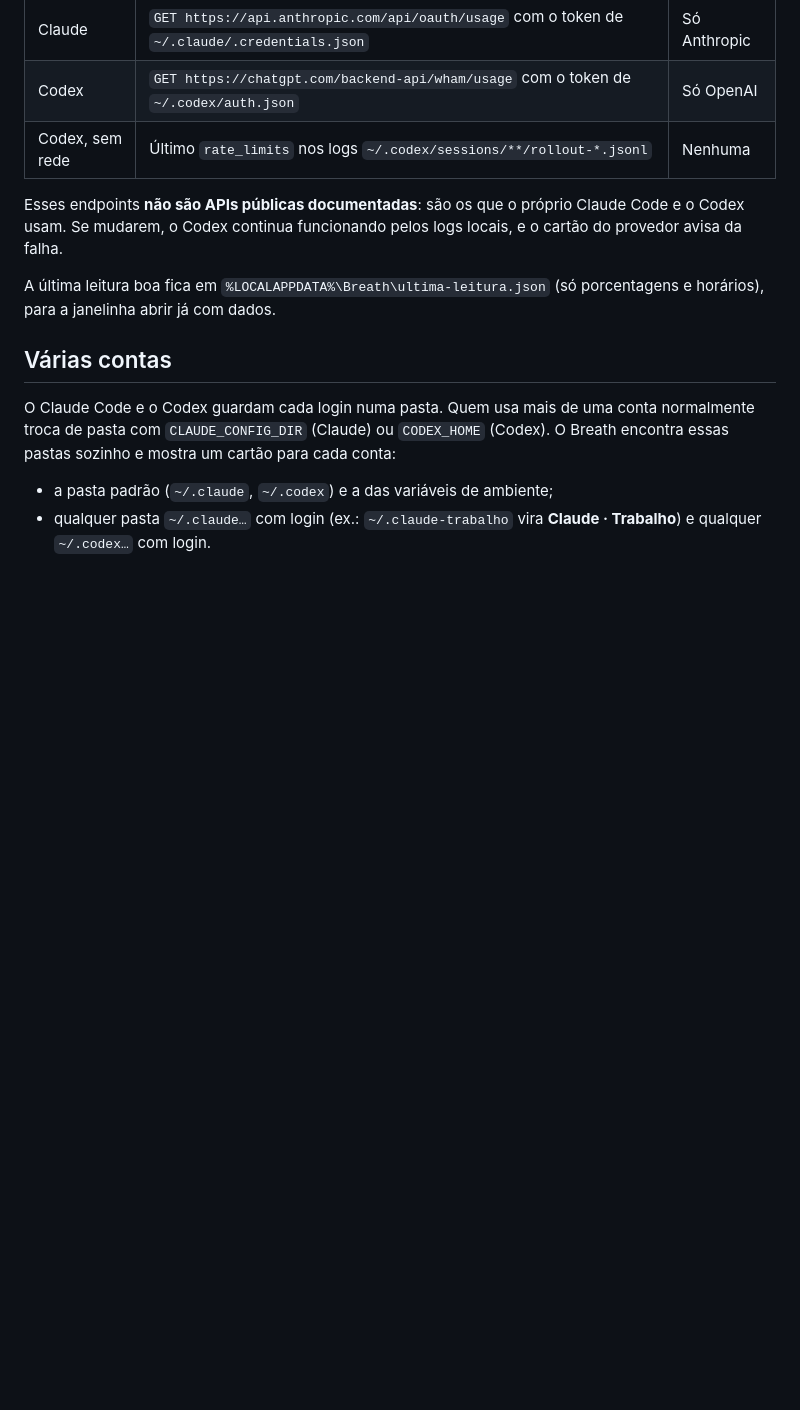
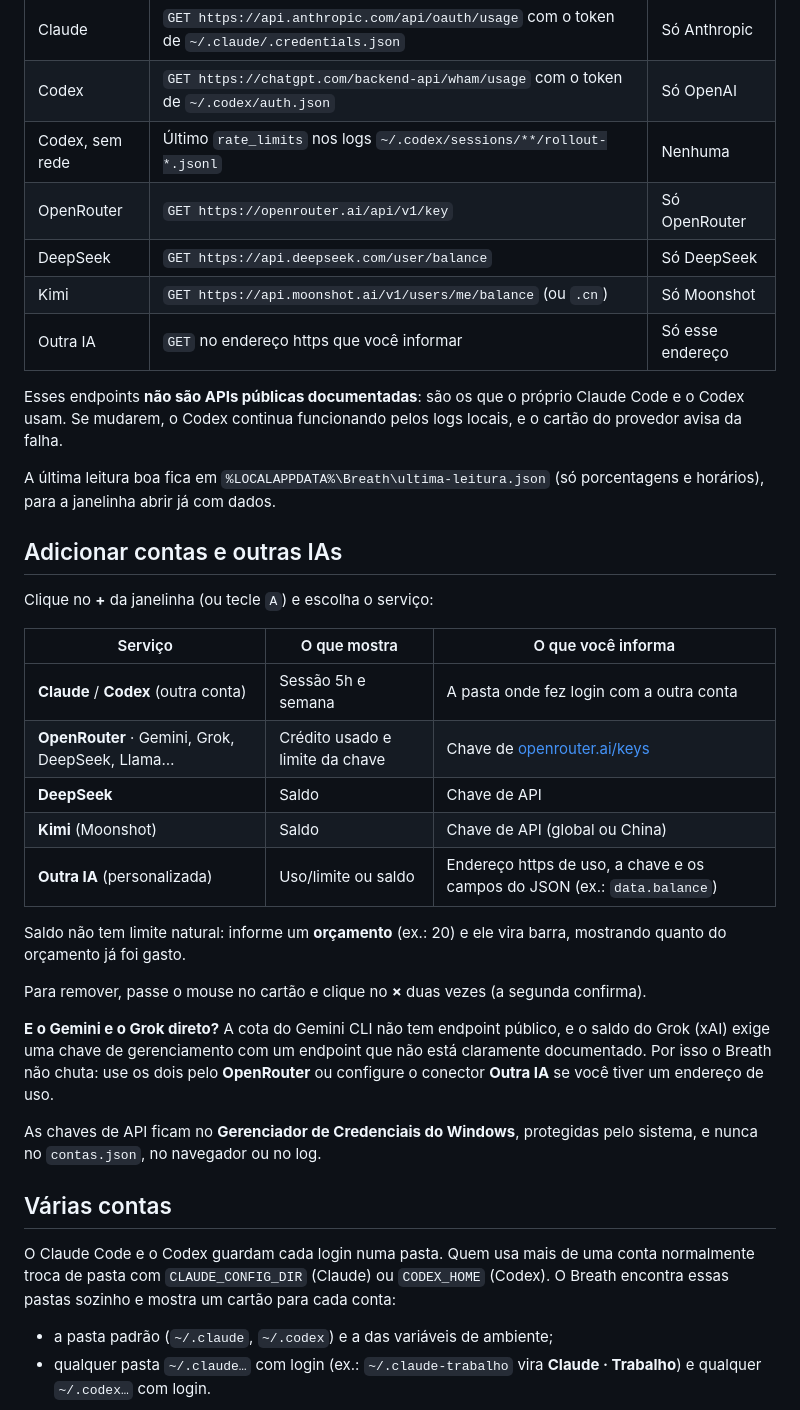
Before and after one commit to ggds12/breath, a Markdown page: README.md, the part around one of its changes. GitHub-like rendering; blank space fills up the shorter version.

```diff
--- a/README.md
+++ b/README.md
@@ -106,10 +107,34 @@ Quer ver a interface sem conta nenhuma? Rode `python -m breath --no-tray` e abra
 | Claude | `GET https://api.anthropic.com/api/oauth/usage` com o token de `~/.claude/.credentials.json` | Só Anthropic |
 | Codex | `GET https://chatgpt.com/backend-api/wham/usage` com o token de `~/.codex/auth.json` | Só OpenAI |
 | Codex, sem rede | Último `rate_limits` nos logs `~/.codex/sessions/**/rollout-*.jsonl` | Nenhuma |
+| OpenRouter | `GET https://openrouter.ai/api/v1/key` | Só OpenRouter |
+| DeepSeek | `GET https://api.deepseek.com/user/balance` | Só DeepSeek |
+| Kimi | `GET https://api.moonshot.ai/v1/users/me/balance` (ou `.cn`) | Só Moonshot |
+| Outra IA | `GET` no endereço https que você informar | Só esse endereço |
 
 Esses endpoints **não são APIs públicas documentadas**: são os que o próprio Claude Code e o Codex usam. Se mudarem, o Codex continua funcionando pelos logs locais, e o cartão do provedor avisa da falha.
 
 A última leitura boa fica em `%LOCALAPPDATA%\Breath\ultima-leitura.json` (só porcentagens e horários), para a janelinha abrir já com dados.
+
+## Adicionar contas e outras IAs
+
+Clique no **+** da janelinha (ou tecle `A`) e escolha o serviço:
+
+| Serviço | O que mostra | O que você informa |
+|---|---|---|
+| **Claude** / **Codex** (outra conta) | Sessão 5h e semana | A pasta onde fez login com a outra conta |
+| **OpenRouter** · Gemini, Grok, DeepSeek, Llama… | Crédito usado e limite da chave | Chave de [openrouter.ai/keys](https://openrouter.ai/keys) |
+| **DeepSeek** | Saldo | Chave de API |
+| **Kimi** (Moonshot) | Saldo | Chave de API (global ou China) |
+| **Outra IA** (personalizada) | Uso/limite ou saldo | Endereço https de uso, a chave e os campos do JSON (ex.: `data.balance`) |
+
+Saldo não tem limite natural: informe um **orçamento** (ex.: 20) e ele vira barra, mostrando quanto do orçamento já foi gasto.
+
+Para remover, passe o mouse no cartão e clique no **×** duas vezes (a segunda confirma).
+
+**E o Gemini e o Grok direto?** A cota do Gemini CLI não tem endpoint público, e o saldo do Grok (xAI) exige uma chave de gerenciamento com um endpoint que não está claramente documentado. Por isso o Breath não chuta: use os dois pelo **OpenRouter** ou configure o conector **Outra IA** se você tiver um endereço de uso.
+
+As chaves de API ficam no **Gerenciador de Credenciais do Windows**, protegidas pelo sistema, e nunca no `contas.json`, no navegador ou no log.
 
 ## Várias contas
 
```
Also changed, not shown: other parts of README.md (+5 -2 lines), SECURITY.md (+5 -3 lines), docs/preview.png, 9 other files.
